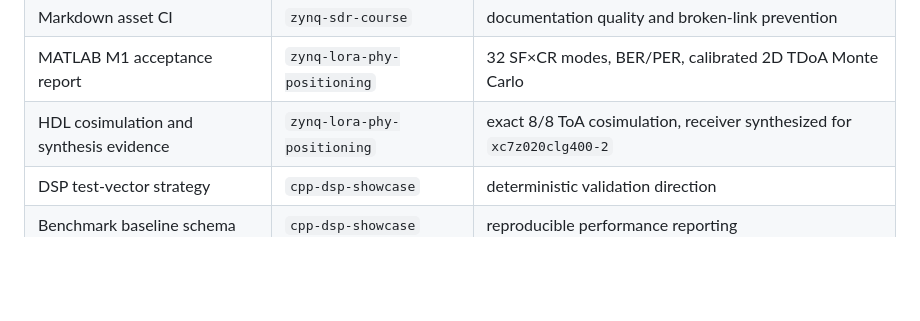
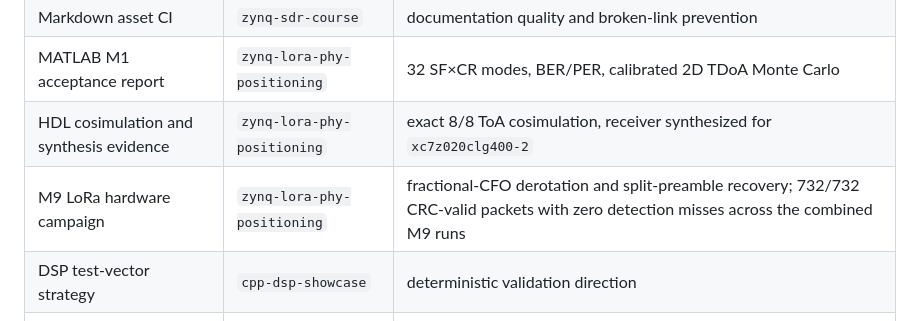
Before and after one commit to Lay007/lay007.github.io, a Markdown page: docs/engineering-proof.md, the part around the change. GitHub-like rendering; blank space fills up the shorter version.

Commit message:
Align LoRa portfolio evidence with M9

```diff
--- a/docs/engineering-proof.md
+++ b/docs/engineering-proof.md
@@ -12,6 +12,7 @@ This page collects concrete proof assets across the portfolio.
 | Markdown asset CI | `zynq-sdr-course` | documentation quality and broken-link prevention |
 | MATLAB M1 acceptance report | `zynq-lora-phy-positioning` | 32 SF×CR modes, BER/PER, calibrated 2D TDoA Monte Carlo |
 | HDL cosimulation and synthesis evidence | `zynq-lora-phy-positioning` | exact 8/8 ToA cosimulation, receiver synthesized for `xc7z020clg400-2` |
+| M9 LoRa hardware campaign | `zynq-lora-phy-positioning` | fractional-CFO derotation and split-preamble recovery; 732/732 CRC-valid packets with zero detection misses across the combined M9 runs |
 | DSP test-vector strategy | `cpp-dsp-showcase` | deterministic validation direction |
 | Benchmark baseline schema | `cpp-dsp-showcase` | reproducible performance reporting |
 | Direct FIR vs overlap-save notes | `cpp-dsp-showcase` | algorithmic tradeoff explanation |
```
